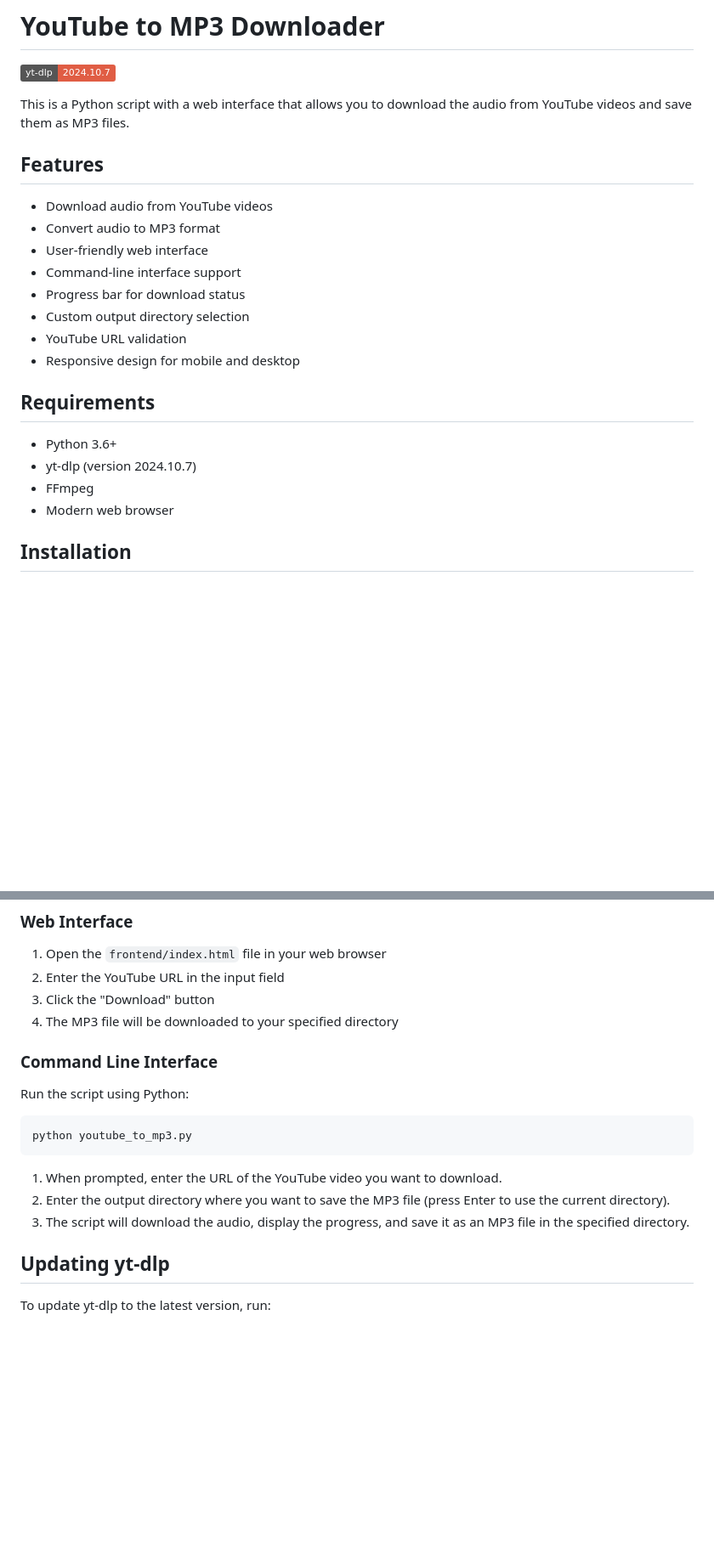
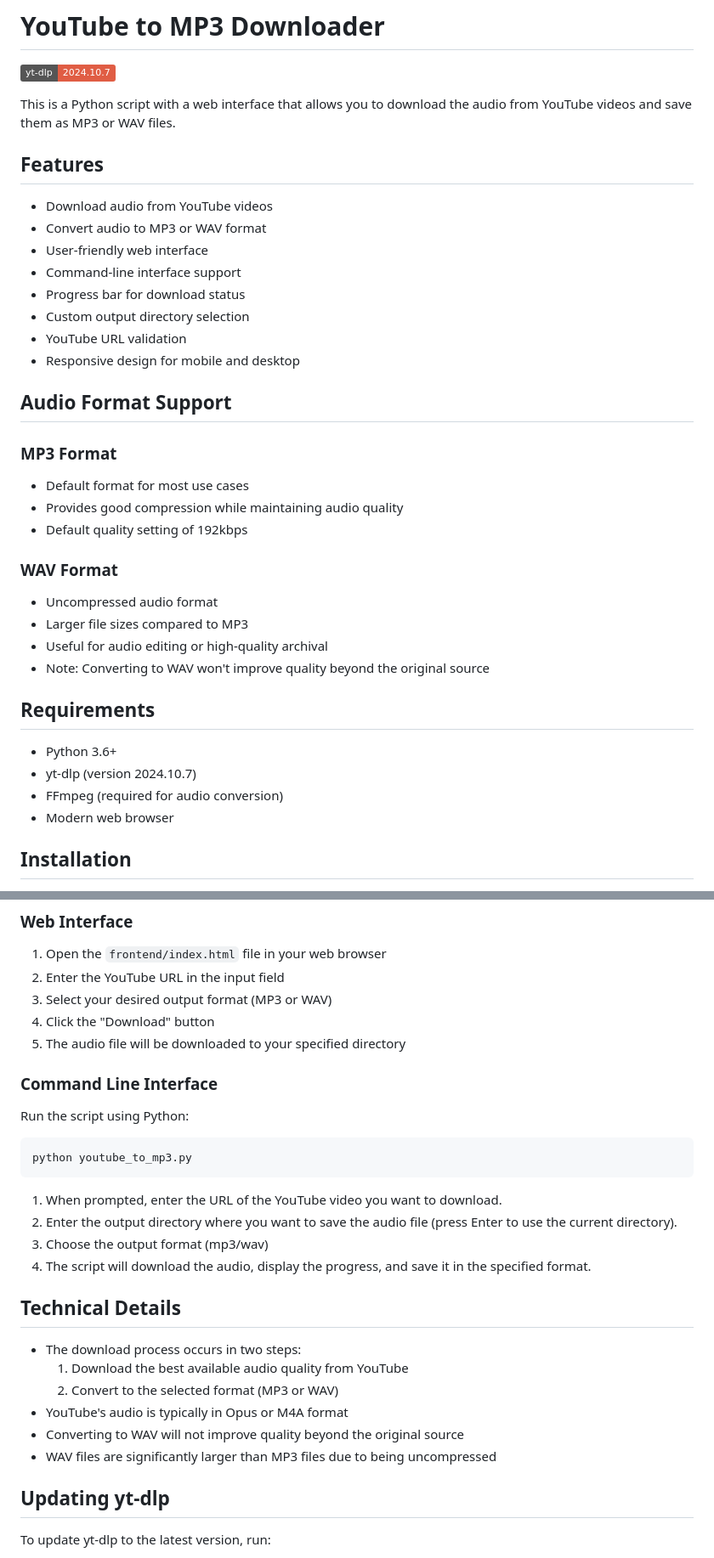
Before and after one commit to PierrunoYT/music-downloader-pro, a Markdown page: README.md, 2 parts joined by grey strips. Shown: that part at 85% size. GitHub-like rendering; badges without logos; blank space fills up the shorter version.

Commit message:
Update: Add WAV format documentation

````diff
--- a/README.md
+++ b/README.md
@@ -2,12 +2,12 @@
 
 [![yt-dlp](https://img.shields.io/badge/yt--dlp-2024.10.7-red.svg)](https://github.com/yt-dlp/yt-dlp/releases/tag/2024.10.7)
 
-This is a Python script with a web interface that allows you to download the audio from YouTube videos and save them as MP3 files.
+This is a Python script with a web interface that allows you to download the audio from YouTube videos and save them as MP3 or WAV files.
 
 ## Features
 
 - Download audio from YouTube videos
-- Convert audio to MP3 format
+- Convert audio to MP3 or WAV format
 - User-friendly web interface
 - Command-line interface support
 - Progress bar for download status
@@ -15,11 +15,24 @@ This is a Python script with a web interface that allows you to download the aud
 - YouTube URL validation
 - Responsive design for mobile and desktop
 
+## Audio Format Support
+
+### MP3 Format
+- Default format for most use cases
+- Provides good compression while maintaining audio quality
+- Default quality setting of 192kbps
+
+### WAV Format
+- Uncompressed audio format
+- Larger file sizes compared to MP3
+- Useful for audio editing or high-quality archival
+- Note: Converting to WAV won't improve quality beyond the original source
+
 ## Requirements
 
 - Python 3.6+
 - yt-dlp (version 2024.10.7)
-- FFmpeg
+- FFmpeg (required for audio conversion)
 - Modern web browser
 
 ## Installation
@@ -43,8 +56,9 @@ This is a Python script with a web interface that allows you to download the aud
 
 1. Open the `frontend/index.html` file in your web browser
 2. Enter the YouTube URL in the input field
-3. Click the "Download" button
-4. The MP3 file will be downloaded to your specified directory
+3. Select your desired output format (MP3 or WAV)
+4. Click the "Download" button
+5. The audio file will be downloaded to your specified directory
 
 ### Command Line Interface
 
@@ -55,8 +69,18 @@ python youtube_to_mp3.py
 ```
 
 1. When prompted, enter the URL of the YouTube video you want to download.
-2. Enter the output directory where you want to save the MP3 file (press Enter to use the current directory).
-3. The script will download the audio, display the progress, and save it as an MP3 file in the specified directory.
+2. Enter the output directory where you want to save the audio file (press Enter to use the current directory).
+3. Choose the output format (mp3/wav)
+4. The script will download the audio, display the progress, and save it in the specified format.
+
+## Technical Details
+
+- The download process occurs in two steps:
+  1. Download the best available audio quality from YouTube
+  2. Convert to the selected format (MP3 or WAV)
+- YouTube's audio is typically in Opus or M4A format
+- Converting to WAV will not improve quality beyond the original source
+- WAV files are significantly larger than MP3 files due to being uncompressed
 
 ## Updating yt-dlp
 
````
